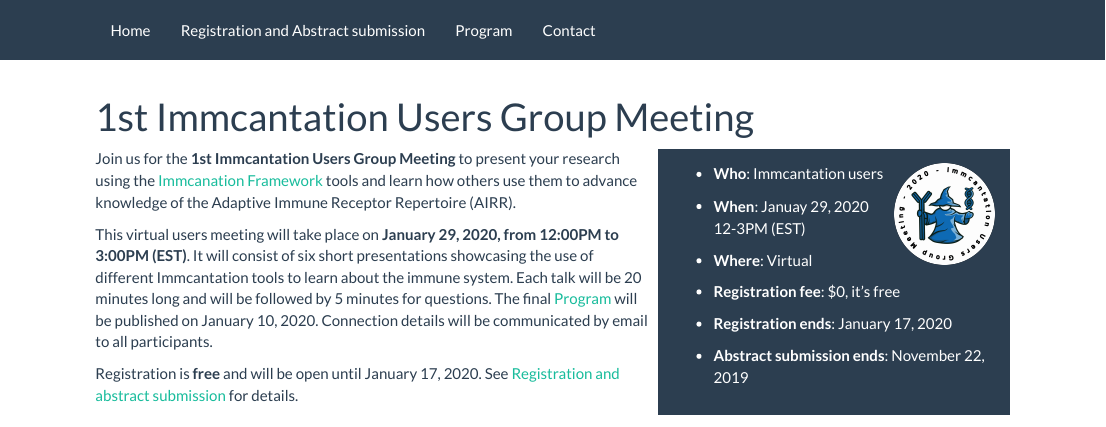
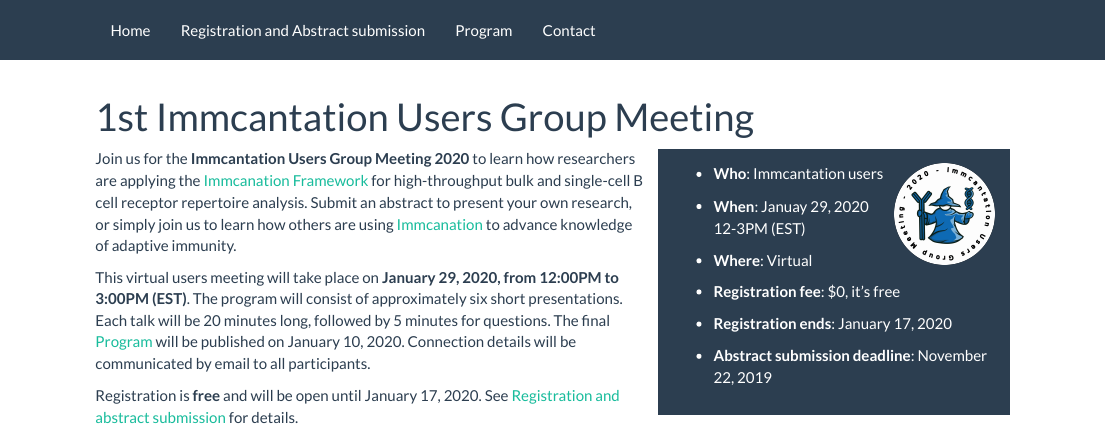
Before and after one commit to immcantation/users-meeting, an R Markdown document (index.Rmd): the page in a window 1100 px wide, from its top. Rendered offline with R 4.5, knitr and Pandoc, with nearby package versions.

Commit message:
index.Rmd edited online with Bitbucket

```diff
--- a/index.Rmd
+++ b/index.Rmd
@@ -14,14 +14,12 @@
 <!-- main text -->
 
 <div  style="max-width: 55rem; float:left;">
-Join us for the **1st Immcantation Users Group Meeting** to present your research
-using the [Immcanation Framework](http://immcantation.org) tools and learn
-how others use them to advance knowledge of the Adaptive Immune Receptor Repertoire (AIRR).
+Join us for the **Immcantation Users Group Meeting 2020** to learn how researchers are applying the [Immcanation Framework](http://immcantation.org) for high-throughput bulk and single-cell B cell receptor repertoire analysis.
+Submit an abstract to present your own research, or simply join us to learn how others are using [Immcanation](http://immcantation.org) to advance knowledge of adaptive immunity.
 
 This virtual users meeting will take place on **January 29, 2020, from 12:00PM to 3:00PM (EST)**.
-It will consist of six short presentations showcasing the use of different Immcantation
-tools to learn about the immune system. Each talk will be 20 minutes long
-and will be followed by 5 minutes for questions. The final [Program](program.html)
+The program will consist of approximately six short presentations.
+Each talk will be 20 minutes long, followed by 5 minutes for questions. The final [Program](program.html)
 will be published on `r FINAL_SCHEDULE`. Connection details will be communicated by email to all participants.
 
 Registration is **free** and will be open until `r REGISTRATION_ENDS`. See [Registration and abstract submission](registration.html) for details.
@@ -43,6 +41,6 @@
 
 * **Registration ends**: `r REGISTRATION_ENDS`
 
-* **Abstract submission ends**: `r SUBMISSION_ENDS`
+* **Abstract submission deadline**: `r SUBMISSION_ENDS`
 </div></div>
  </div>
```
